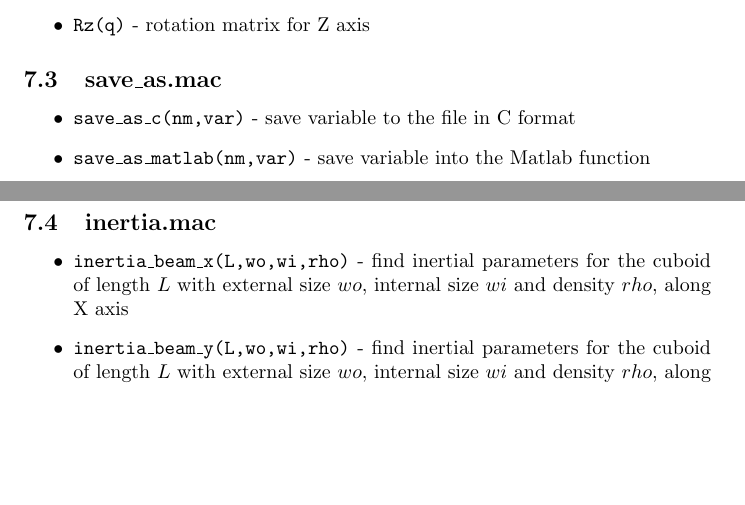
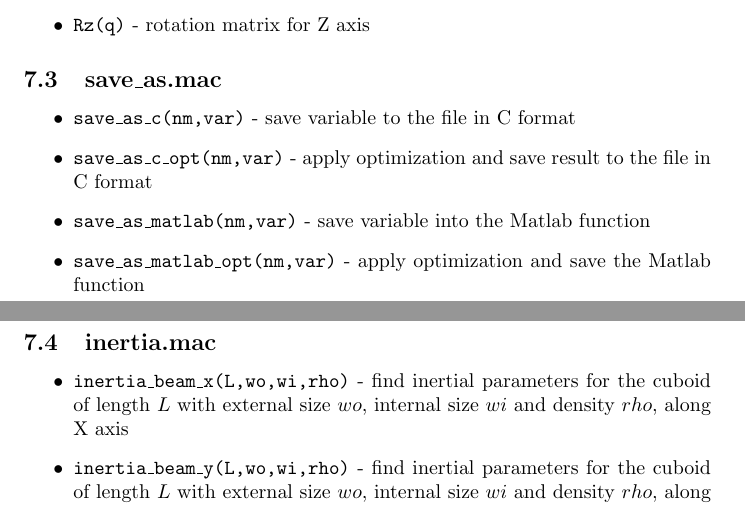
Before and after one commit to mikhel1984/manipulator, a LaTeX document (doc/main.tex): two parts of pages 11 and 12 of 12, joined at a grey line, cut so that both start at the same text, the shorter picture padded with empty space. Compiled offline with pdfLaTeX.

Commit message:
Add optimization to saving

```diff
--- a/doc/main.tex
+++ b/doc/main.tex
@@ -363,7 +363,9 @@ L : inertia_beam_x(0.3, 0.03, 0, 2700);
 
 \begin{itemize}
     \item \texttt{save\_as\_c(nm,var)} - save variable to the file in C format
+    \item \texttt{save\_as\_c\_opt(nm,var)} - apply optimization and save result to the file in C format
     \item \texttt{save\_as\_matlab(nm,var)} - save variable into the Matlab function
+    \item \texttt{save\_as\_matlab\_opt(nm,var)} - apply optimization and save the Matlab function
 \end{itemize}
 
 \subsection{inertia.mac}
```
Also changed, not shown: doc/Manipulator_Maxima.pdf, 1 other file.
